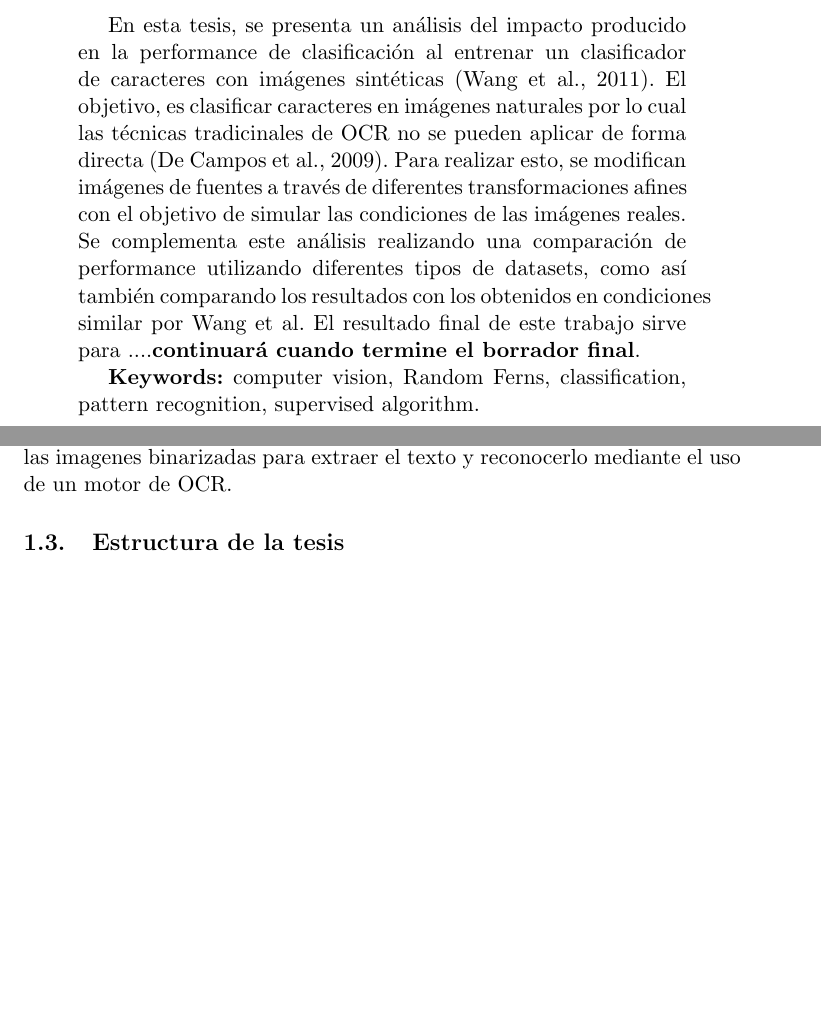
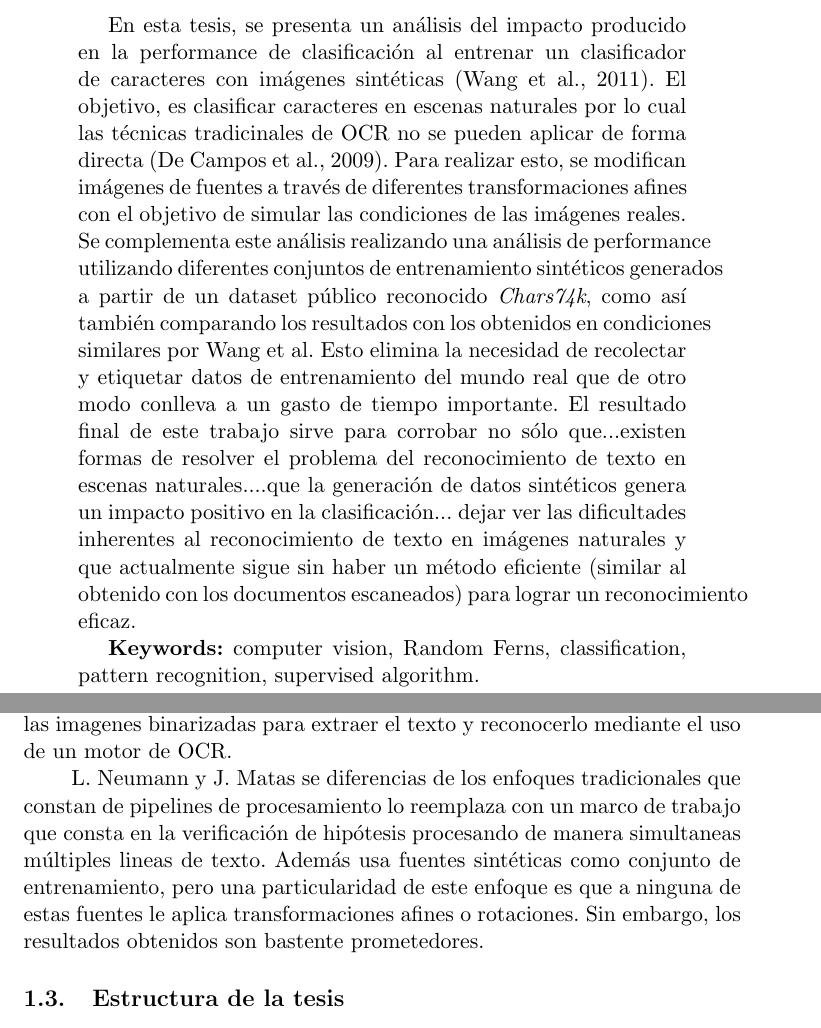
Before and after one commit to felipebetancur/tesis, a LaTeX paper (main.tex, which reads capitulo1/trabajos_relacionados.tex, titulo_abstract/abstract.tex): two parts of pages 3 and 5 of 46, joined at a grey line, cut so that both start at the same text, the shorter picture padded with empty space. Compiled offline with pdfLaTeX.

Commit message:
Se agrego algo mas de info al abstract. Se agrego un trabajo relacionado

```diff
--- a/capitulo1/trabajos_relacionados.tex
+++ b/capitulo1/trabajos_relacionados.tex
@@ -7,0 +11 @@
+	L. Neumann y J. Matas se diferencias de los enfoques tradicionales que constan de pipelines de procesamiento lo reemplaza con un marco de trabajo que consta en la verificación de hipótesis procesando de manera simultaneas múltiples lineas de texto. Además usa fuentes sintéticas como conjunto de entrenamiento, pero una particularidad de este enfoque es que a ninguna de estas fuentes le aplica transformaciones afines o rotaciones. Sin embargo, los resultados obtenidos son bastente prometedores.
--- a/titulo_abstract/abstract.tex
+++ b/titulo_abstract/abstract.tex
@@ -3,7 +3,7 @@
 
 	\begin{normalsize}
 
-	En esta tesis, se presenta un análisis del impacto producido en la performance de clasificación al entrenar un clasificador de caracteres con imágenes sintéticas (Wang et al., 2011). El objetivo, es clasificar caracteres en imágenes naturales por lo cual las técnicas tradicinales de OCR no se pueden aplicar de forma directa (De Campos et al., 2009). Para realizar esto, se modifican imágenes de fuentes a través de diferentes transformaciones afines con el objetivo de simular las condiciones de las imágenes reales. Se complementa este análisis realizando una comparación de performance utilizando diferentes tipos de datasets, como así también comparando los resultados con los obtenidos en condiciones similar por Wang et al. El resultado final de este trabajo sirve para ....\textbf{continuará cuando termine el borrador final}.
+	En esta tesis, se presenta un análisis del impacto producido en la performance de clasificación al entrenar un clasificador de caracteres con imágenes sintéticas (Wang et al., 2011). El objetivo, es clasificar caracteres en escenas naturales por lo cual las técnicas tradicinales de OCR no se pueden aplicar de forma directa (De Campos et al., 2009). Para realizar esto, se modifican imágenes de fuentes a través de diferentes transformaciones afines con el objetivo de simular las condiciones de las imágenes reales. Se complementa este análisis realizando una análisis de performance utilizando diferentes conjuntos de entrenamiento sintéticos generados a partir de un dataset público reconocido \textit{Chars74k}, como así también comparando los resultados con los obtenidos en condiciones similares por Wang et al. Esto elimina la necesidad de recolectar y etiquetar datos de entrenamiento del mundo real que de otro modo conlleva a un gasto de tiempo importante. El resultado final de este trabajo sirve para corrobar no sólo que...existen formas de resolver el problema del reconocimiento de texto en escenas naturales....que la generación de datos sintéticos genera un impacto positivo en la clasificación... dejar ver las dificultades inherentes al reconocimiento de texto en imágenes naturales y que actualmente sigue sin haber un método eficiente (similar al obtenido con los documentos escaneados) para lograr un reconocimiento eficaz.
 
 		{\bf Keywords:} computer vision, Random Ferns, classification, pattern recognition, supervised algorithm.
 
```
Also changed, not shown: capitulo1/trabajos_relacionados.tex (7 more changed lines).
